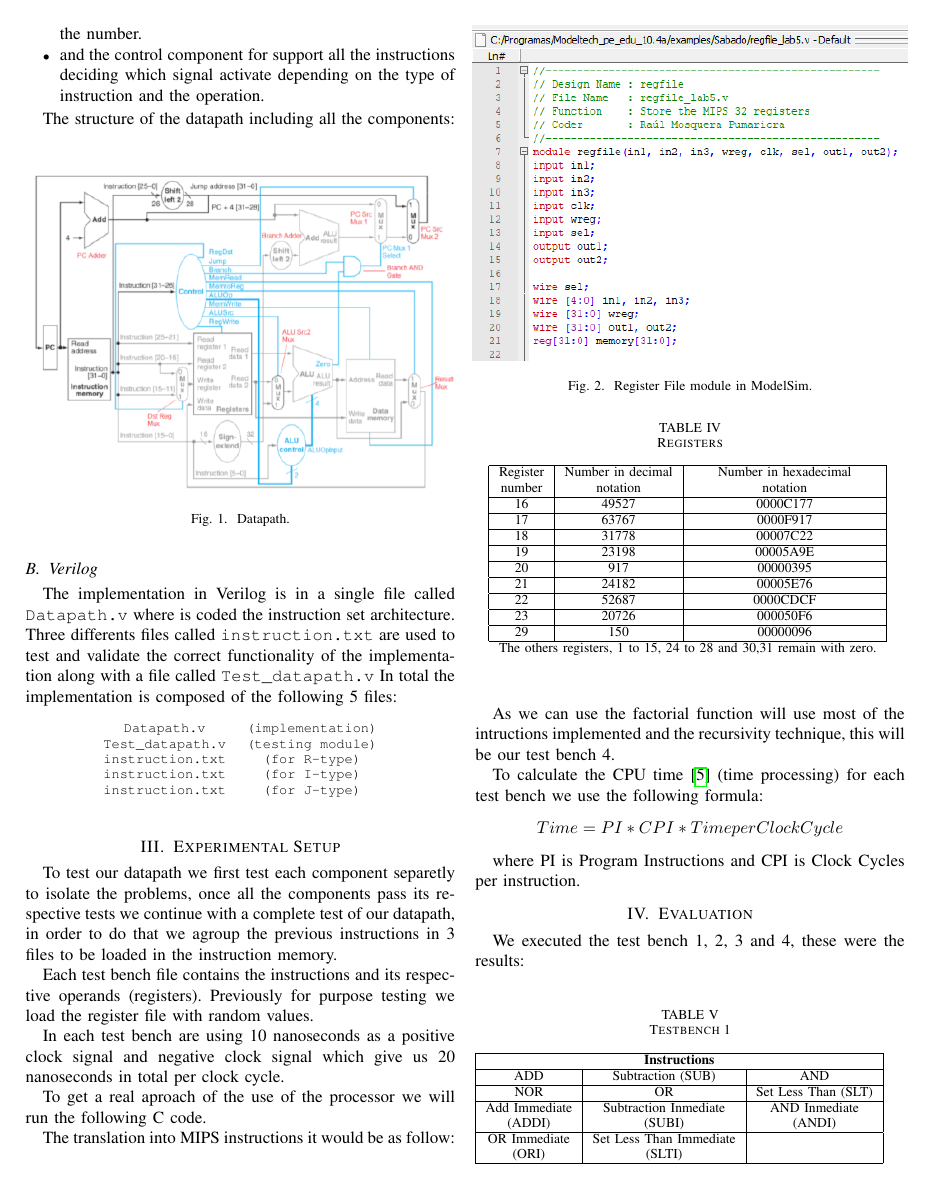
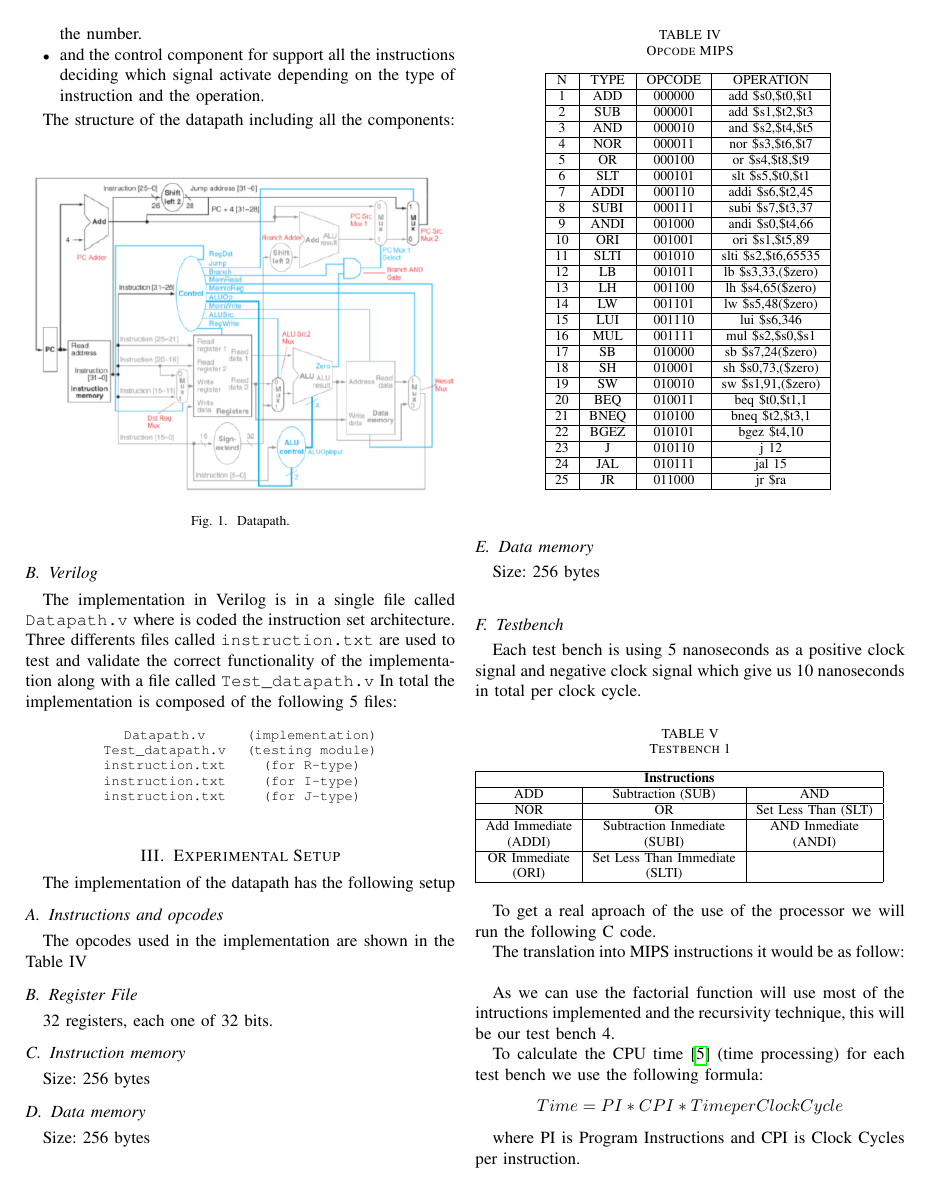
Before and after one commit to Piero16301/Verilog_project, a LaTeX paper (Paper/conference_041818.tex): page 2 of 5. Compiled offline with pdfLaTeX; a missing font is replaced by an installed copy or a similar font; a LaTeX package or settings file that is missing is left out.

Commit message:
Informe Latex update

```diff
--- a/Paper/conference_041818.tex
+++ b/Paper/conference_041818.tex
@@ -162,57 +162,83 @@ In total the implementation is composed of the following 5 files:
 \end{center}
 \end{table}
 
-\begin{figure}[htbp]
-\centerline{\includegraphics[scale=0.7]{modelsim_module.png}}
-\caption{Register File module in ModelSim.}
-\label{fig}
-\end{figure}
-
 \section{Experimental Setup} %III Experimental Setup
-To test our datapath we first test each component separetly to isolate the
-problems, once all the components pass its respective tests we continue with a complete
-test of our datapath, in order to do that we agroup the previous instructions
-in 3 files to be loaded in the instruction memory.
-
-Each test bench file contains the instructions and its respective
-operands (registers). Previously for purpose testing we load the
-register file with random values.
-
+The implementation of the datapath has the following setup
+\subsection{Instructions and opcodes}
+The opcodes used in the implementation are shown in the Table IV
 \begin{table}[htbp]
-\caption{Registers} %Testbench 1
+	\caption{Opcode MIPS} %Testbench 1
 	\begin{center}
-\begin{tabular}{|c|c|c|}
+		\begin{tabular}{|c|c|c|c|}
 			%\cline{2-4}
 			\hline
-Register&Number in decimal&Number in hexadecimal\\
-number&notation&notation\\
+			N&TYPE&OPCODE&OPERATION\\
 			\hline
-16&49527&0000C177\\
+			1&ADD&000000&add \$s0,\$t0,\$t1\\
 			\hline
-17&63767&0000F917\\
+			2&SUB&000001&add \$s1,\$t2,\$t3\\
 			\hline
-18&31778&00007C22\\
+			3&AND&000010&and \$s2,\$t4,\$t5\\
 			\hline
-19&23198&00005A9E\\
+			4&NOR&000011&nor \$s3,\$t6,\$t7\\
 			\hline
-20&917&00000395\\
+			5&OR&000100&or \$s4,\$t8,\$t9\\
 			\hline
-21&24182&00005E76\\
+			6&SLT&000101&slt \$s5,\$t0,\$t1\\
 			\hline
-22&52687&0000CDCF\\
+			7&ADDI&000110&addi \$s6,\$t2,45\\
 			\hline
-23&20726&000050F6\\
+			8&SUBI&000111&subi \$s7,\$t3,37\\
 			\hline
-29&150&00000096\\
+			9&ANDI&001000&andi \$s0,\$t4,66\\
 			\hline
-\multicolumn{3}{l}{The others registers, 1 to 15, 24 to 28 and 30,31 remain with zero.}
+			10&ORI&001001&ori \$s1,\$t5,89\\
+			\hline
+			11&SLTI&001010&slti \$s2,\$t6,65535\\
+			\hline
+			12&LB&001011&lb \$s3,33,(\$zero)\\
+			\hline
+			13&LH&001100&lh \$s4,65(\$zero)\\
+			\hline
+			14&LW&001101&lw \$s5,48(\$zero)\\
+			\hline
+			15&LUI&001110&lui \$s6,346\\
+			\hline
+			16&MUL&001111&mul \$s2,\$s0,\$s1\\
+			\hline
+			17&SB&010000&sb \$s7,24(\$zero)\\
+			\hline
+			18&SH&010001&sh \$s0,73,(\$zero)\\
+			\hline
+			19&SW&010010&sw \$s1,91,(\$zero)\\
+			\hline
+			20&BEQ&010011&beq \$t0,\$t1,1\\
+			\hline
+			21&BNEQ&010100&bneq \$t2,\$t3,1\\
+			\hline
+			22&BGEZ&010101&bgez \$t4,10\\
+			\hline
+			23&J&010110&j 12\\
+			\hline
+			24&JAL&010111&jal 15\\
+			\hline
+			25&JR&011000&jr \$ra\\
+			\hline
 		\end{tabular}
-\label{tab_regfile}
+	\label{tab_opcode}
 \end{center}
 \end{table}
 
-In each test bench are using 10 nanoseconds as a positive clock signal and negative
-clock signal which give us 20 nanoseconds in total per clock cycle.
+\subsection{Register File}
+32 registers, each one of 32 bits.
+\subsection{Instruction memory}
+Size: 256 bytes
+\subsection{Data memory}
+Size: 256 bytes\\
+\subsection{Data memory}
+Size: 256 bytes\\
+\subsection{Testbench}
+Each test bench is using 5 nanoseconds as a positive clock signal and negative clock signal which give us 10 nanoseconds in total per clock cycle.
 
 \begin{table}[htbp]
 \caption{Testbench 1} %Testbench 1
```
Also changed, not shown: Paper/conference_041818.pdf, 4 other files. Lines whose indentation alone changed are shown as unchanged.
